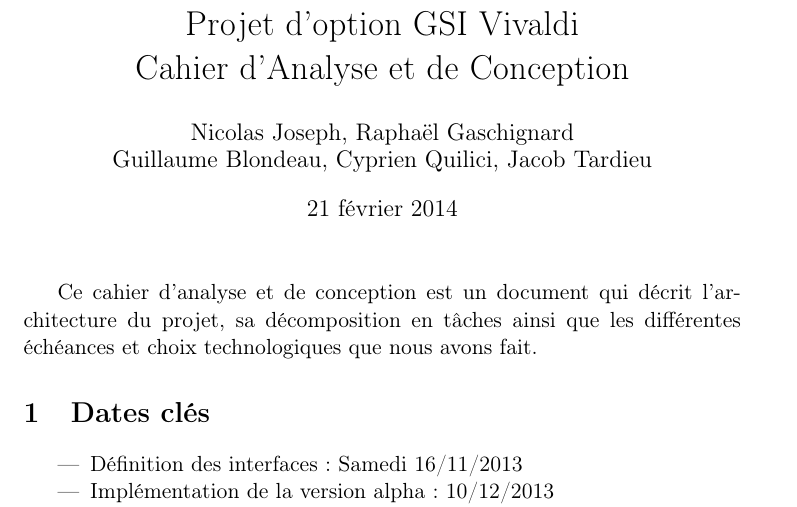
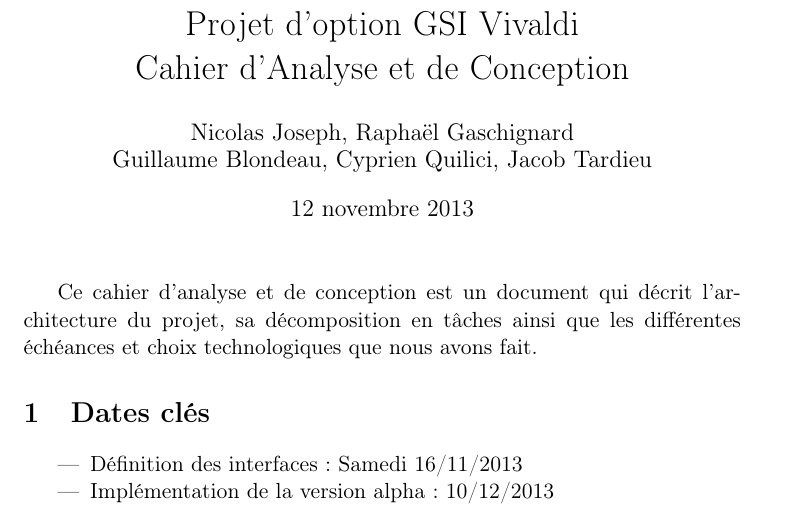
Before and after one commit to MIKNOTAURO/Vivaldi, a LaTeX document (reports/AnalyseConception.tex): part of page 1 of 4, cut so that both start at the same text. Compiled offline with pdfLaTeX.

Commit message:
Fix date in AnalyseConception.tex

```diff
--- a/reports/AnalyseConception.tex
+++ b/reports/AnalyseConception.tex
@@ -54,6 +54,7 @@
 
 \title{Projet d'option GSI Vivaldi \\ Cahier d'Analyse et de Conception}
 \author{Nicolas Joseph, Raphaël Gaschignard\\ Guillaume Blondeau, Cyprien Quilici, Jacob Tardieu}
+\date{12 novembre 2013}
 
 \begin{document}
 \maketitle
```
Also changed, not shown: reports/AnalyseConception.pdf.
